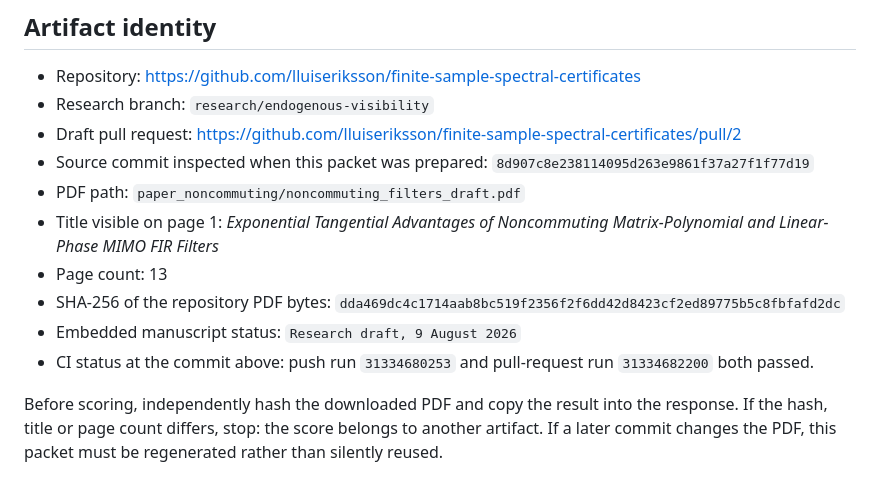
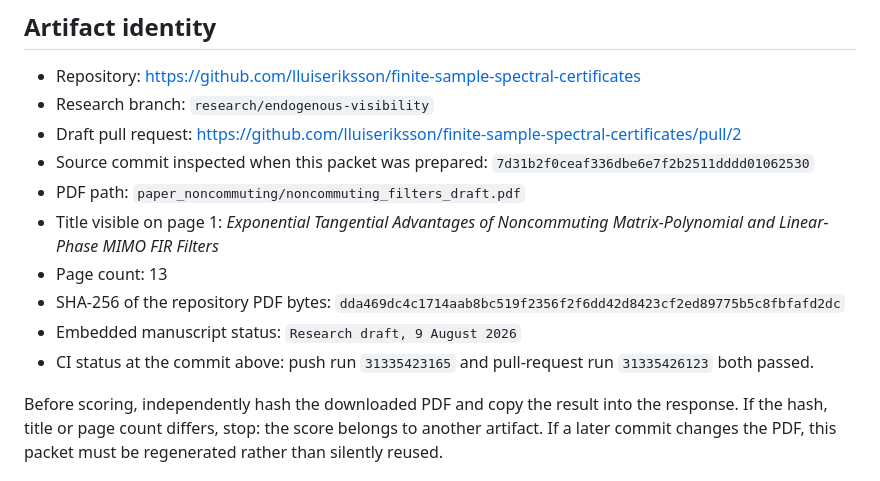
Before and after one commit to lluiseriksson/finite-sample-spectral-certificates, a Markdown page: programme/EVALUATOR_PACKET.md, the part around the change. Rendered like a GitHub page.

Commit message:
Seal evaluator packet for three-channel theorem

```diff
--- a/programme/EVALUATOR_PACKET.md
+++ b/programme/EVALUATOR_PACKET.md
@@ -10,7 +10,7 @@ request to reward repository size.
 - Research branch: `research/endogenous-visibility`
 - Draft pull request: <https://github.com/lluiseriksson/finite-sample-spectral-certificates/pull/2>
 - Source commit inspected when this packet was prepared:
-  `8d907c8e238114095d263e9861f37a27f1f77d19`
+  `7d31b2f0ceaf336dbe6e7f2b2511dddd01062530`
 - PDF path: `paper_noncommuting/noncommuting_filters_draft.pdf`
 - Title visible on page 1: *Exponential Tangential Advantages of
   Noncommuting Matrix-Polynomial and Linear-Phase MIMO FIR Filters*
@@ -18,8 +18,8 @@ request to reward repository size.
 - SHA-256 of the repository PDF bytes:
   `dda469dc4c1714aab8bc519f2356f2f6dd42d8423cf2ed89775b5c8fbfafd2dc`
 - Embedded manuscript status: `Research draft, 9 August 2026`
-- CI status at the commit above: push run `31334680253` and pull-request run
-  `31334682200` both passed.
+- CI status at the commit above: push run `31335423165` and pull-request run
+  `31335426123` both passed.
 
 Before scoring, independently hash the downloaded PDF and copy the result into
 the response.  If the hash, title or page count differs, stop: the score belongs
```
